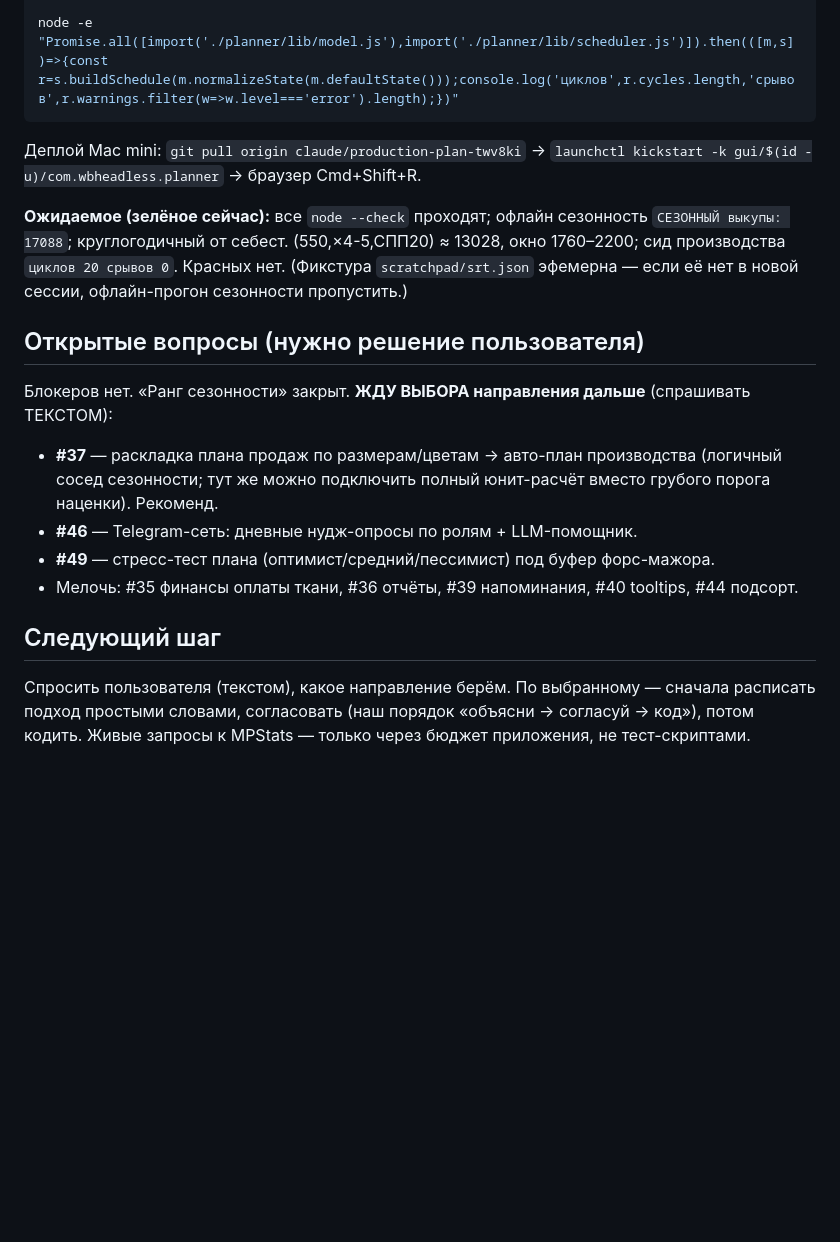
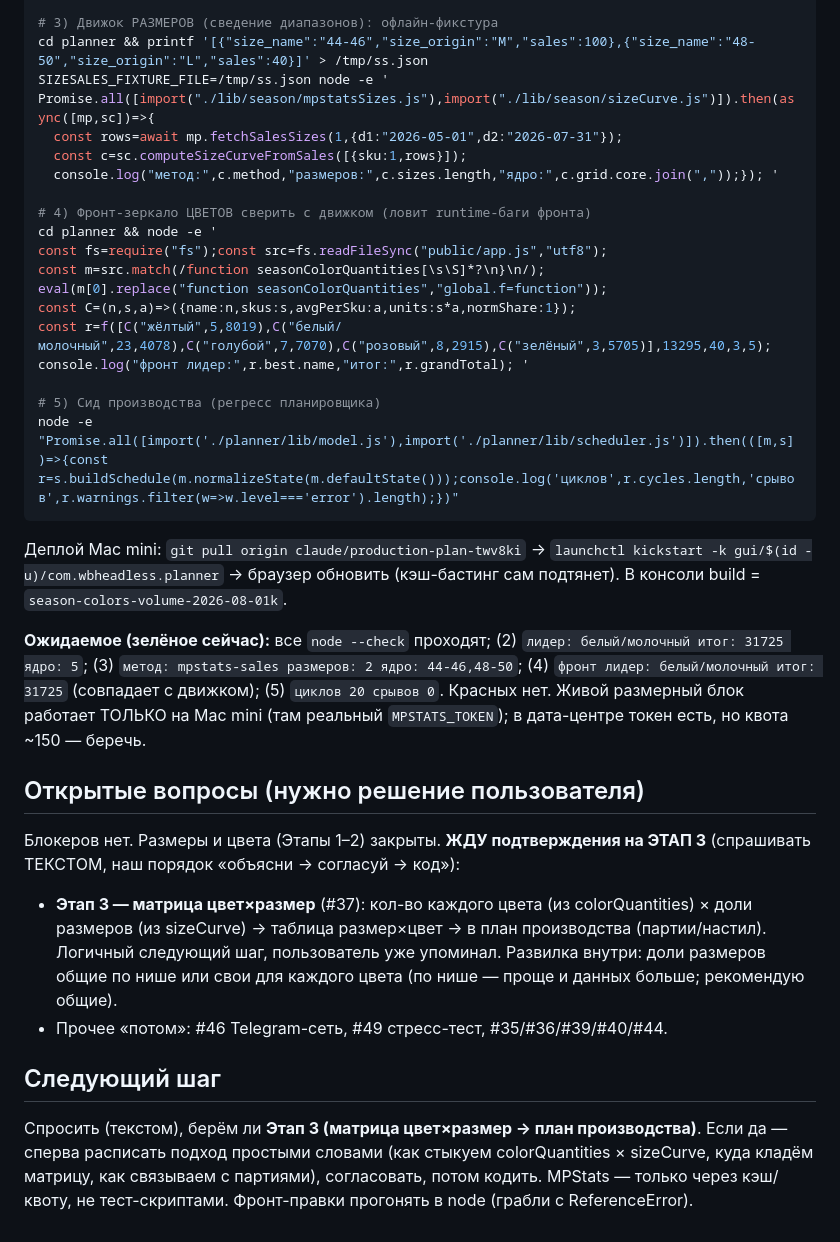
Before and after one commit to SolexVK/wb-headless, a Markdown page: handoff.md, the part around one of its changes. Rendered like a GitHub page; blank space fills up the shorter version.

````diff
--- a/handoff.md
+++ b/handoff.md
@@ -114,23 +127,45 @@ console.log("СЕЗОННЫЙ выкупы:",Math.round(s.plan.forecastDaily.red
 
+# 3) Движок РАЗМЕРОВ (сведение диапазонов): офлайн-фикстура
+cd planner && printf '[{"size_name":"44-46","size_origin":"M","sales":100},{"size_name":"48-50","size_origin":"L","sales":40}]' > /tmp/ss.json
+SIZESALES_FIXTURE_FILE=/tmp/ss.json node -e '
+Promise.all([import("./lib/season/mpstatsSizes.js"),import("./lib/season/sizeCurve.js")]).then(async([mp,sc])=>{
+  const rows=await mp.fetchSalesSizes(1,{d1:"2026-05-01",d2:"2026-07-31"});
+  const c=sc.computeSizeCurveFromSales([{sku:1,rows}]);
+  console.log("метод:",c.method,"размеров:",c.sizes.length,"ядро:",c.grid.core.join(","));}); '
+
+# 4) Фронт-зеркало ЦВЕТОВ сверить с движком (ловит runtime-баги фронта)
+cd planner && node -e '
+const fs=require("fs");const src=fs.readFileSync("public/app.js","utf8");
+const m=src.match(/function seasonColorQuantities[\s\S]*?\n}\n/);
+eval(m[0].replace("function seasonColorQuantities","global.f=function"));
+const C=(n,s,a)=>({name:n,skus:s,avgPerSku:a,units:s*a,normShare:1});
+const r=f([C("жёлтый",5,8019),C("белый/молочный",23,4078),C("голубой",7,7070),C("розовый",8,2915),C("зелёный",3,5705)],13295,40,3,5);
+console.log("фронт лидер:",r.best.name,"итог:",r.grandTotal); '
+
+# 5) Сид производства (регресс планировщика)
 node -e "Promise.all([import('./planner/lib/model.js'),import('./planner/lib/scheduler.js')]).then(([m,s])=>{const r=s.buildSchedule(m.normalizeState(m.defaultState()));console.log('циклов',r.cycles.length,'срывов',r.warnings.filter(w=>w.level==='error').length);})"
 ```
 Деплой Mac mini: `git pull origin claude/production-plan-twv8ki` → `launchctl kickstart -k
-gui/$(id -u)/com.wbheadless.planner` → браузер Cmd+Shift+R.
+gui/$(id -u)/com.wbheadless.planner` → браузер обновить (кэш-бастинг сам подтянет). В консоли
+build = `season-colors-volume-2026-08-01k`.
 
-**Ожидаемое (зелёное сейчас):** все `node --check` проходят; офлайн сезонность `СЕЗОННЫЙ
-выкупы: 17088`; круглогодичный от себест. (550,×4-5,СПП20) ≈ 13028, окно 1760–2200; сид
-производства `циклов 20 срывов 0`. Красных нет. (Фикстура `scratchpad/srt.json` эфемерна — если
-её нет в новой сессии, офлайн-прогон сезонности пропустить.)
+**Ожидаемое (зелёное сейчас):** все `node --check` проходят; (2) `лидер: белый/молочный итог:
+31725 ядро: 5`; (3) `метод: mpstats-sales размеров: 2 ядро: 44-46,48-50`; (4) `фронт лидер:
+белый/молочный итог: 31725` (совпадает с движком); (5) `циклов 20 срывов 0`. Красных нет.
+Живой размерный блок работает ТОЛЬКО на Mac mini (там реальный `MPSTATS_TOKEN`); в дата-центре
+токен есть, но квота ~150 — беречь.
 
 ## Открытые вопросы (нужно решение пользователя)
-Блокеров нет. «Ранг сезонности» закрыт. **ЖДУ ВЫБОРА направления дальше** (спрашивать ТЕКСТОМ):
-- **#37** — раскладка плана продаж по размерам/цветам → авто-план производства (логичный сосед
-  сезонности; тут же можно подключить полный юнит-расчёт вместо грубого порога наценки). Рекоменд.
-- **#46** — Telegram-сеть: дневные нудж-опросы по ролям + LLM-помощник.
-- **#49** — стресс-тест плана (оптимист/средний/пессимист) под буфер форс-мажора.
-- Мелочь: #35 финансы оплаты ткани, #36 отчёты, #39 напоминания, #40 tooltips, #44 подсорт.
+Блокеров нет. Размеры и цвета (Этапы 1–2) закрыты. **ЖДУ подтверждения на ЭТАП 3** (спрашивать
+ТЕКСТОМ, наш порядок «объясни → согласуй → код»):
+- **Этап 3 — матрица цвет×размер** (#37): кол-во каждого цвета (из colorQuantities) × доли
+  размеров (из sizeCurve) → таблица размер×цвет → в план производства (партии/настил). Логичный
+  следующий шаг, пользователь уже упоминал. Развилка внутри: доли размеров общие по нише или
+  свои для каждого цвета (по нише — проще и данных больше; рекомендую общие).
+- Прочее «потом»: #46 Telegram-сеть, #49 стресс-тест, #35/#36/#39/#40/#44.
 
 ## Следующий шаг
-Спросить пользователя (текстом), какое направление берём. По выбранному — сначала расписать
-подход простыми словами, согласовать (наш порядок «объясни → согласуй → код»), потом кодить.
-Живые запросы к MPStats — только через бюджет приложения, не тест-скриптами.
+Спросить (текстом), берём ли **Этап 3 (матрица цвет×размер → план производства)**. Если да —
+сперва расписать подход простыми словами (как стыкуем colorQuantities × sizeCurve, куда кладём
+матрицу, как связываем с партиями), согласовать, потом кодить. MPStats — только через кэш/квоту,
+не тест-скриптами. Фронт-правки прогонять в node (грабли с ReferenceError).
````
Also changed, not shown: other parts of handoff.md (+104 -91 lines).
